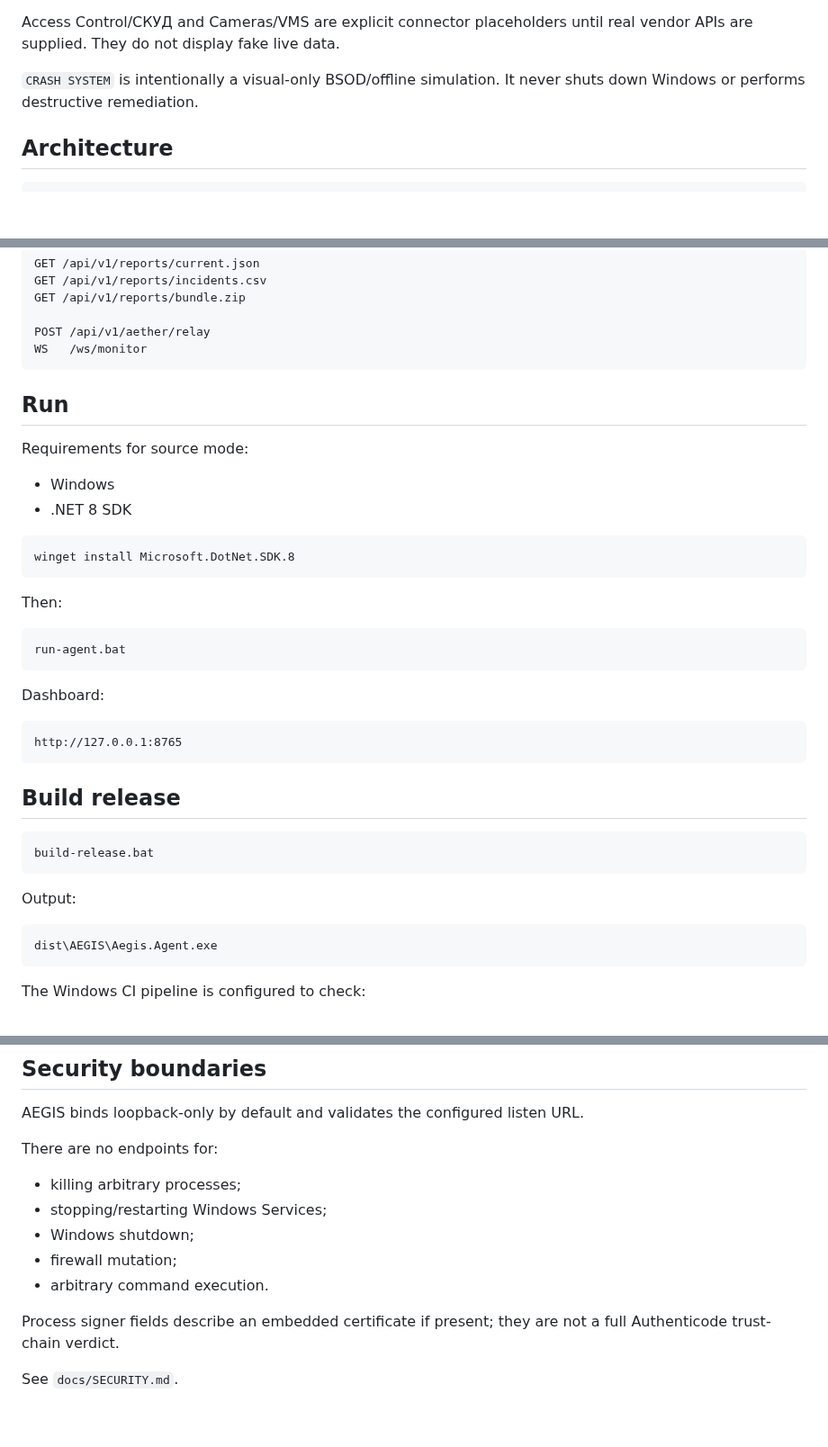
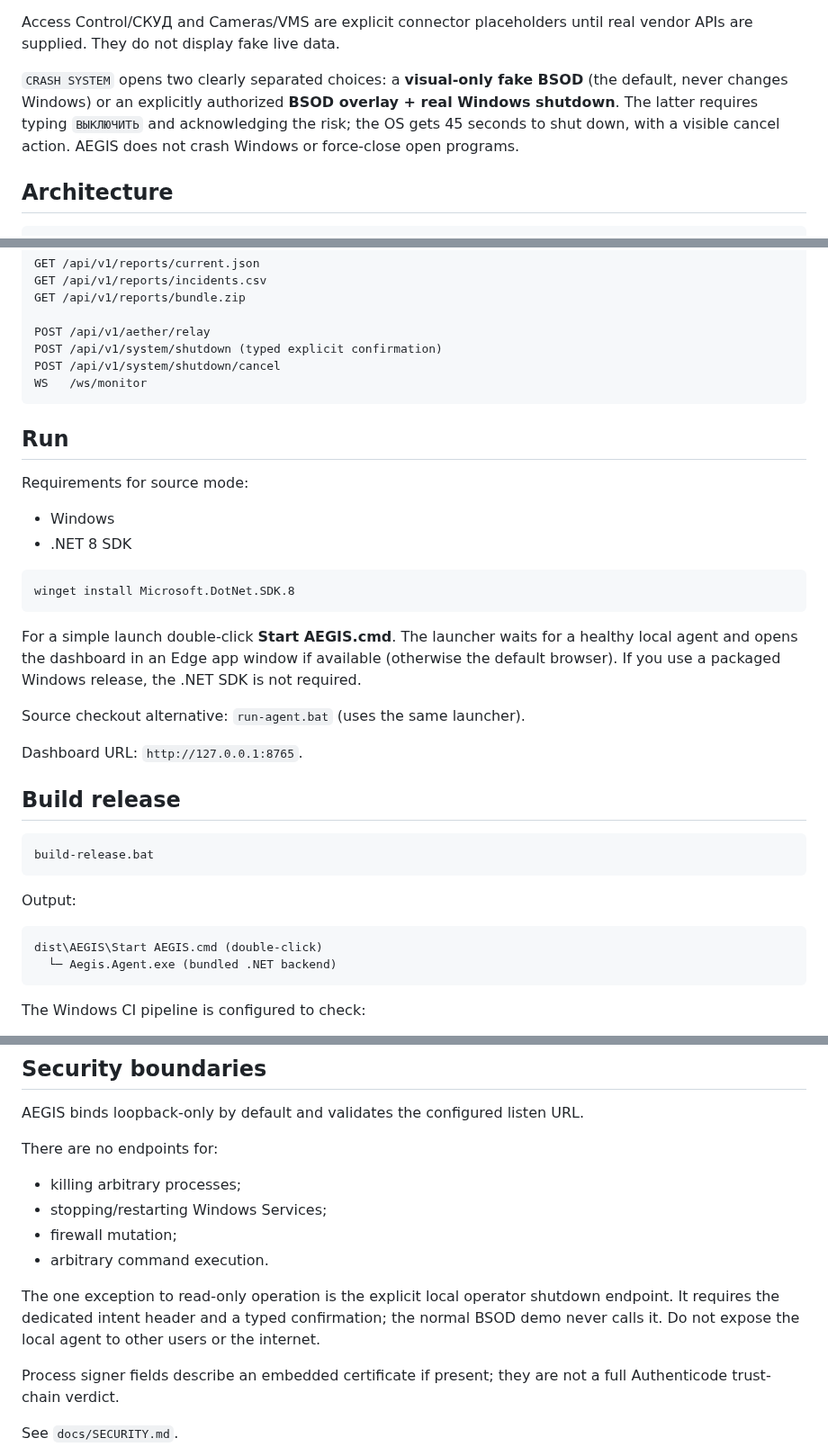
Before and after one commit to romantic52/testik, a Markdown page: README.md, 3 parts joined by grey strips. Shown at 90% size. Drawn GitHub-style; blank space fills up the shorter version.

Commit message:
docs: clarify one-click app launch and explicit shutdown safety

```diff
--- a/README.md
+++ b/README.md
@@ -19,7 +19,7 @@ AEGIS — local-first Windows monitoring/SOC application for a coursework projec
 
 Access Control/СКУД and Cameras/VMS are explicit connector placeholders until real vendor APIs are supplied. They do not display fake live data.
 
-`CRASH SYSTEM` is intentionally a visual-only BSOD/offline simulation. It never shuts down Windows or performs destructive remediation.
+`CRASH SYSTEM` opens two clearly separated choices: a **visual-only fake BSOD** (the default, never changes Windows) or an explicitly authorized **BSOD overlay + real Windows shutdown**. The latter requires typing `ВЫКЛЮЧИТЬ` and acknowledging the risk; the OS gets 45 seconds to shut down, with a visible cancel action. AEGIS does not crash Windows or force-close open programs.
 
 ## Architecture
 
@@ -203,6 +203,8 @@ GET /api/v1/reports/incidents.csv
 GET /api/v1/reports/bundle.zip
 
 POST /api/v1/aether/relay
+POST /api/v1/system/shutdown (typed explicit confirmation)
+POST /api/v1/system/shutdown/cancel
 WS   /ws/monitor
 ~~~
 
@@ -216,17 +218,11 @@ Requirements for source mode:
 winget install Microsoft.DotNet.SDK.8
 ~~~
 
-Then:
+For a simple launch double-click **Start AEGIS.cmd**. The launcher waits for a healthy local agent and opens the dashboard in an Edge app window if available (otherwise the default browser). If you use a packaged Windows release, the .NET SDK is not required.
 
-~~~text
-run-agent.bat
-~~~
+Source checkout alternative: `run-agent.bat` (uses the same launcher).
 
-Dashboard:
-
-~~~text
-http://127.0.0.1:8765
-~~~
+Dashboard URL: `http://127.0.0.1:8765`.
 
 ## Build release
 
@@ -237,7 +233,8 @@ build-release.bat
 Output:
 
 ~~~text
-dist\AEGIS\Aegis.Agent.exe
+dist\AEGIS\Start AEGIS.cmd (double-click)
+  └─ Aegis.Agent.exe (bundled .NET backend)
 ~~~
 
 The Windows CI pipeline is configured to check:
@@ -274,9 +271,10 @@ AEGIS binds loopback-only by default and validates the configured listen URL.
 There are no endpoints for:
 - killing arbitrary processes;
 - stopping/restarting Windows Services;
-- Windows shutdown;
 - firewall mutation;
 - arbitrary command execution.
+
+The one exception to read-only operation is the explicit local operator shutdown endpoint. It requires the dedicated intent header and a typed confirmation; the normal BSOD demo never calls it. Do not expose the local agent to other users or the internet.
 
 Process signer fields describe an embedded certificate if present; they are not a full Authenticode trust-chain verdict.
 
```
